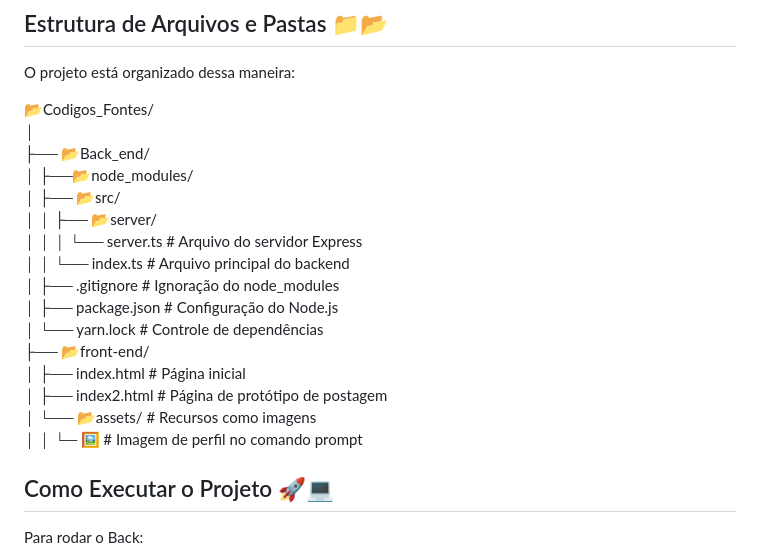
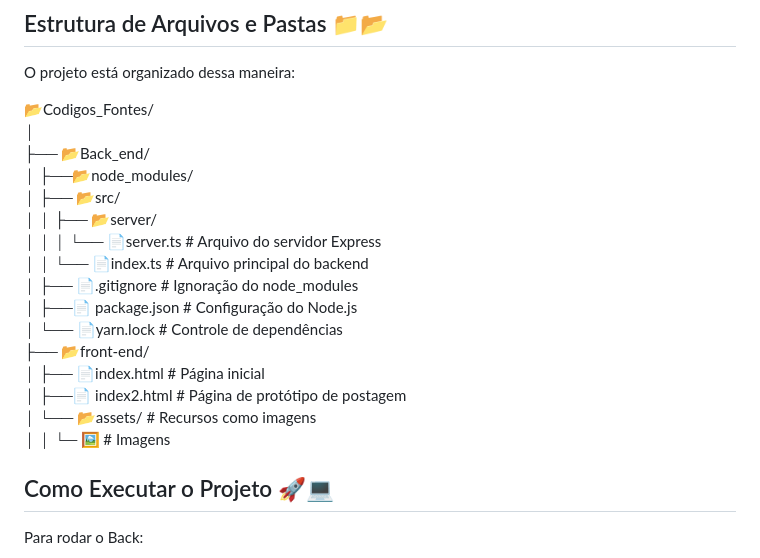
Before and after one commit to ledatrindade/Hackathon_MulheresnoGame, a Markdown page: README.md, the part around the change. Rendered like a GitHub page.

```diff
--- a/README.md
+++ b/README.md
@@ -12,16 +12,16 @@ O projeto está organizado dessa maneira:
 │   ├──📂node_modules/
 │   ├── 📂src/
 │   │   ├── 📂server/
-│   │   │   └── server.ts # Arquivo do servidor Express
-│   │   └── index.ts # Arquivo principal do backend
-│   ├── .gitignore # Ignoração do node_modules
-│   ├── package.json # Configuração do Node.js
-│   └── yarn.lock # Controle de dependências
+│   │   │   └── 📄server.ts # Arquivo do servidor Express
+│   │   └── 📄index.ts # Arquivo principal do backend
+│   ├── 📄.gitignore # Ignoração do node_modules
+│   ├──📄 package.json # Configuração do Node.js
+│   └── 📄yarn.lock # Controle de dependências
 ├── 📂front-end/
-│   ├── index.html # Página inicial
-│   ├── index2.html # Página de protótipo de postagem
+│   ├── 📄index.html # Página inicial
+│   ├──📄 index2.html # Página de protótipo de postagem
 │   └── 📂assets/ # Recursos como imagens
-│    │   └─ 🖼️ # Imagem de perfil no comando prompt
+│    │   └─ 🖼️ # Imagens
 
 ## Como Executar o Projeto 🚀💻
 
```
